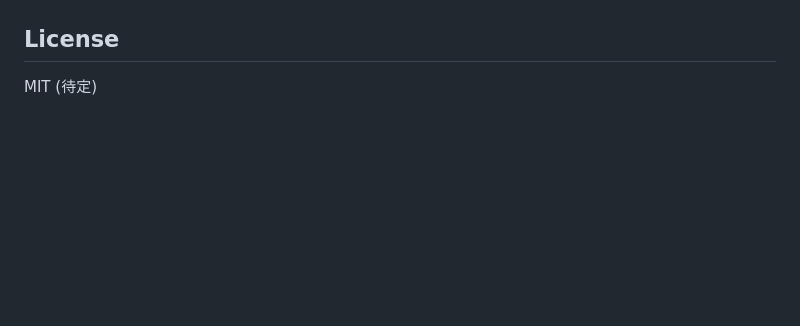
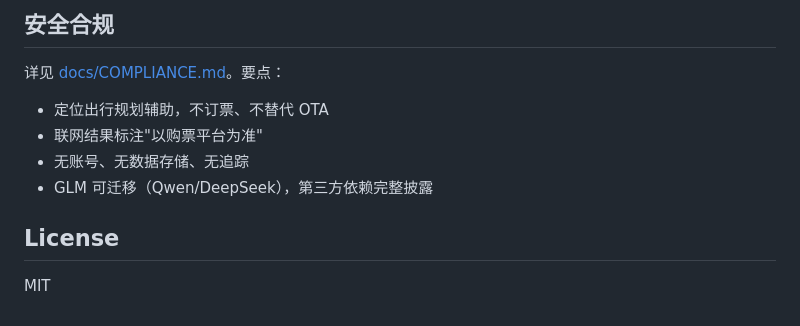
Before and after one commit to HarryIsStraightAStudent/magic-brain, a Markdown page: README.md, the part around one of its changes. GitHub-like rendering; blank space fills up the shorter version.

```diff
--- a/README.md
+++ b/README.md
@@ -117,4 +150,11 @@ OTA（携程/飞猪）只卖"直达库存"。
+## 安全合规
+
+详见 [docs/COMPLIANCE.md](docs/COMPLIANCE.md)。要点：
+- 定位出行规划辅助，不订票、不替代 OTA
+- 联网结果标注"以购票平台为准"
+- 无账号、无数据存储、无追踪
+- GLM 可迁移（Qwen/DeepSeek），第三方依赖完整披露
 
 ## License
 
-MIT (待定)
+MIT
```
Also changed, not shown: other parts of README.md (+109 -76 lines).
